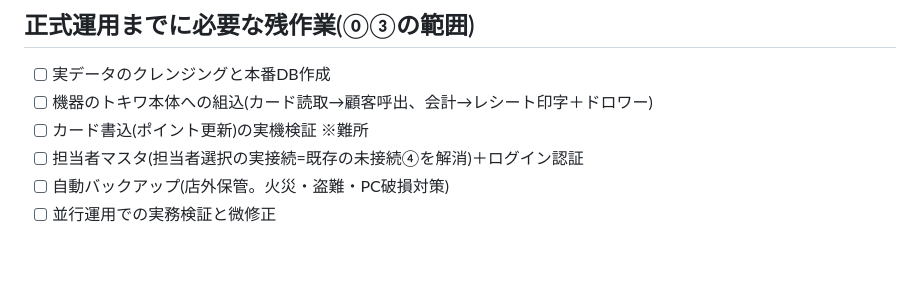
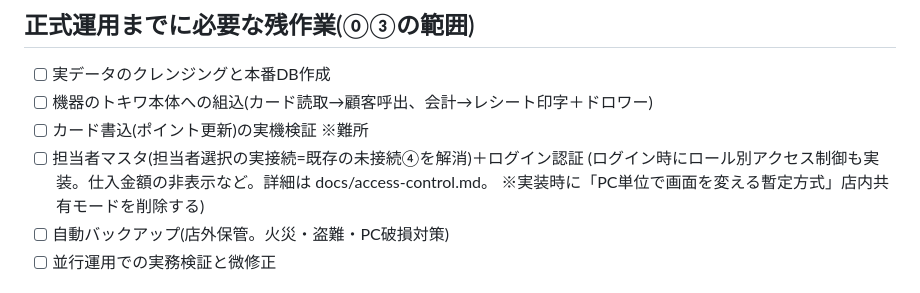
Before and after one commit to futomo32/Claude, a Markdown page: docs/roadmap.md, the part around the change. Rendered like a GitHub page; blank space fills up the shorter version.

```diff
--- a/docs/roadmap.md
+++ b/docs/roadmap.md
@@ -35,6 +35,8 @@
 - [ ] 機器のトキワ本体への組込(カード読取→顧客呼出、会計→レシート印字＋ドロワー)
 - [ ] カード書込(ポイント更新)の実機検証 ※難所
 - [ ] 担当者マスタ(担当者選択の実接続=既存の未接続④を解消)＋ログイン認証
+      (ログイン時にロール別アクセス制御も実装。仕入金額の非表示など。詳細は docs/access-control.md。
+       ※実装時に「PC単位で画面を変える暫定方式」店内共有モードを削除する)
 - [ ] 自動バックアップ(店外保管。火災・盗難・PC破損対策)
 - [ ] 並行運用での実務検証と微修正
 
```
Also changed, not shown: docs/access-control.md (added, +55 -0 lines).
